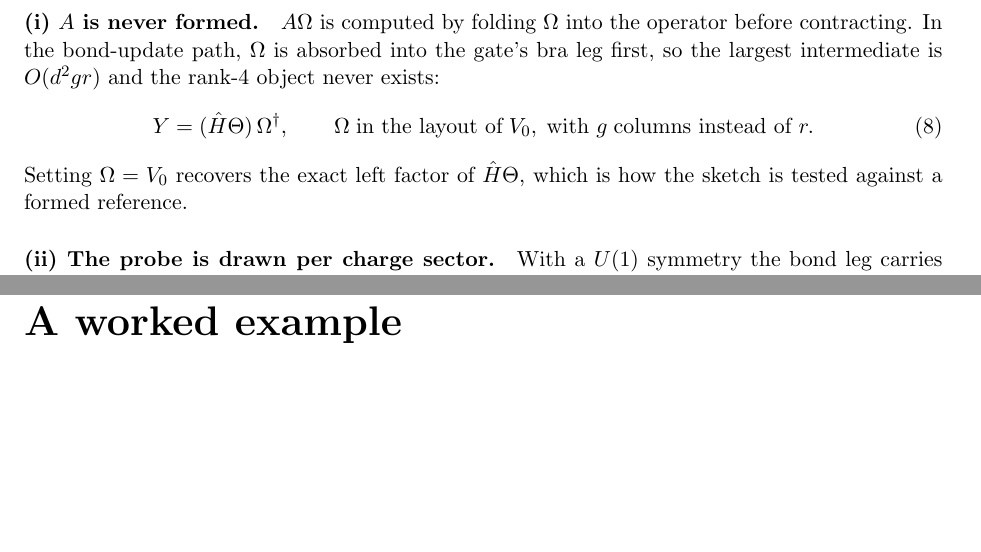
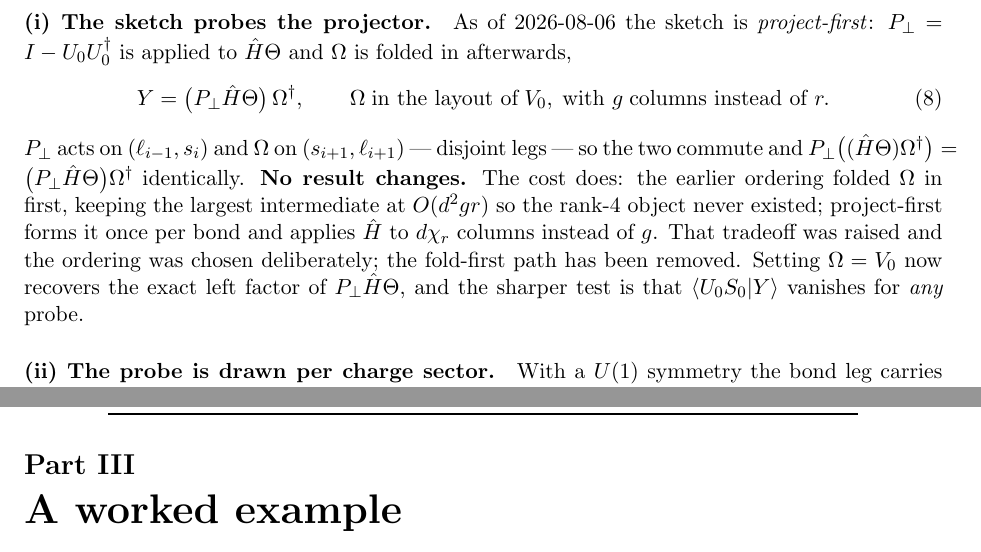
Before and after one commit to madhavmen/BUG-Julia, a LaTeX paper (docs/rsvd_cbe_writeup.tex): two parts of pages 8 and 14 of 18, joined at a grey line, cut at the place of the change, the shorter picture padded with empty space. Compiled offline with pdfLaTeX.

Commit message:
RSVD-CBE: sketch the projector, and remove the alternative
The sketch now applies P_perp BEFORE folding in Omega, on both paths:

  sketch_h_left/right     (MPO)   -- project-first implemented here for the
                                     first time; the Lubich sweep and the
                                     ground-state search both go through it
  sketch_bond_left/right  (gate)  -- the former *_pfirst bodies, promoted

Removed permanently: the `project_first` kwarg, the CBEBugOptions field, the
*_pfirst functions, and two half-contraction helpers left orphaned by the
rewrite. benchmarks/cbe_project_first.jl is retired to .jl.txt -- it was an
A/B whose second arm no longer exists.

THIS MOVES NO NUMBERS. P_perp acts on (link_l, site_l) and Omega on
(site_r, link_r) -- disjoint legs, so the two commute and

    P_perp((H Theta) Om')  ==  (P_perp (H Theta)) Om'

identically. What changes is COST, and only upward: the rank-4 H*Theta is now
formed once per bond, and H is applied to d*chi_r columns instead of Omega's
npre. That tradeoff was raised before the change and the instruction was
reaffirmed; it is recorded in the source so it is not rediscovered as a bug.

Docs corrected in the same pass. "H Theta is never formed" was true and is now
false, so it is fixed in rsvd_cbe_writeup.tex, cbe_lubich_sweep.tex,
tdvp1_cbe.jl, variants.jl and examples/cbe_walkthrough.jl.

Tests retargeted to the projected reference, and they gain a sharper check
than they had: <U0 S0 | Y> vanishes for ANY probe, which is the project-first
signature and is not implied by the old assertion.

NOT VERIFIED BY THE TEST SUITE. tests/RSVDCBEBondUpdate/runtests.jl was
submitted twice and cancelled before completing (the full suite stalled for
3h15m with no output; the focused rerun was cancelled on request). The
tutorial notebooks in notebooks/ do exercise this path end to end at L=6 and
all four run clean, including an explicit check that the sketch is orthogonal
to the frame -- but that is a smoke test, not the suite. Run it before relying
on this.

```diff
--- a/docs/rsvd_cbe_writeup.tex
+++ b/docs/rsvd_cbe_writeup.tex
@@ -456,16 +456,22 @@ statement reliable rather than merely likely.
 
 That is the whole of RSVD as used here, with three specialisations.
 
-\paragraph{(i) $A$ is never formed.} $A\Om$ is computed by folding $\Om$ into the operator
-before contracting. In the bond-update path, $\Om$ is absorbed into the gate's bra leg first, so
-the largest intermediate is $O(d^2 g r)$ and the rank-4 object never exists:
+\paragraph{(i) The sketch probes the projector.} As of 2026-08-06 the sketch is
+\emph{project-first}: $P_\perp = I - U_0U_0^\dagger$ is applied to $\Hb\Theb$ and $\Om$ is
+folded in afterwards,
 \begin{equation}
-  Y = (\Hb\Theb)\,\Om^\dagger,
+  Y = \big(P_\perp \Hb\Theb\big)\,\Om^\dagger,
   \qquad
   \Om \;\text{in the layout of}\; V_0,\;\text{with } g \;\text{columns instead of } r .
 \end{equation}
-Setting $\Om = V_0$ recovers the exact left factor of $\Hb\Theb$, which is how the sketch is
-tested against a formed reference.
+$P_\perp$ acts on $(\ell_{i-1},s_i)$ and $\Om$ on $(s_{i+1},\ell_{i+1})$ --- disjoint legs ---
+so the two commute and $P_\perp\big((\Hb\Theb)\Om^\dagger\big)=\big(P_\perp\Hb\Theb\big)\Om^\dagger$
+identically. \textbf{No result changes.} The cost does: the earlier ordering folded $\Om$ in
+first, keeping the largest intermediate at $O(d^2 g r)$ so the rank-4 object never existed;
+project-first forms it once per bond and applies $\Hb$ to $d\chi_r$ columns instead of $g$.
+That tradeoff was raised and the ordering was chosen deliberately; the fold-first path has been
+removed. Setting $\Om = V_0$ now recovers the exact left factor of $P_\perp\Hb\Theb$, and the
+sharper test is that $\langle U_0S_0 | Y\rangle$ vanishes for \emph{any} probe.
 
 \paragraph{(ii) The probe is drawn per charge sector.} With a $U(1)$ symmetry the bond leg
 carries charge sectors, and a probe drawn without regard to them can miss a sector entirely ---
```
Also changed, not shown: docs/cbe_lubich_sweep.tex (+10 -1 lines), 8 other files.
